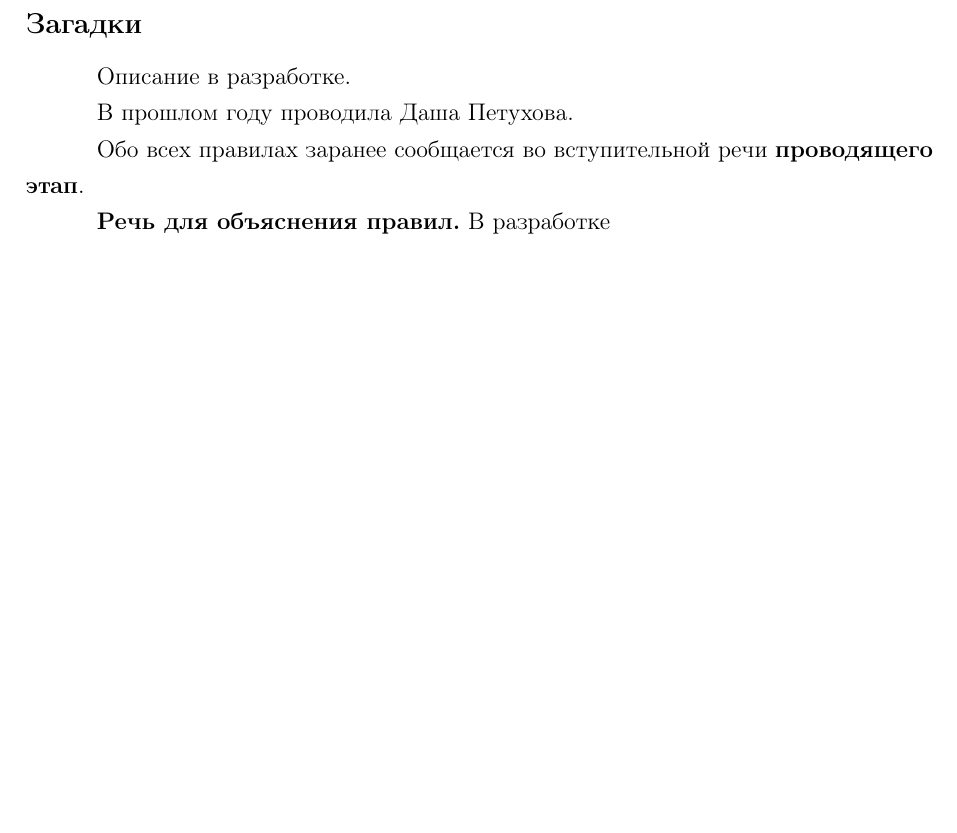
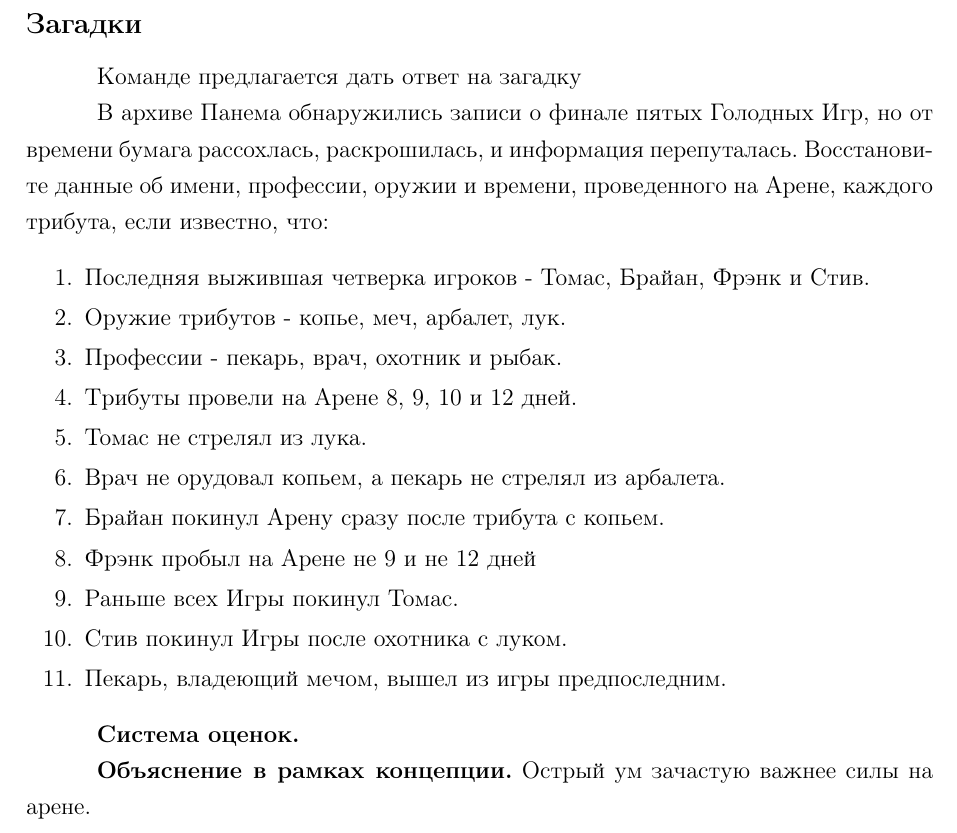
Before and after one commit to Chester94/Dedication2016, a LaTeX document (project/dailyStages/Puzzles/PuzzlesStandalone.tex, which reads project/dailyStages/Puzzles/PuzzlesData.tex): part of the page, cut so that both start at the same text, the shorter picture padded with empty space. Compiled offline with pdfLaTeX.

Commit message:
Описание. Загадка добавлена

```diff
--- a/project/dailyStages/Puzzles/PuzzlesData.tex
+++ b/project/dailyStages/Puzzles/PuzzlesData.tex
@@ -1,9 +1,21 @@
-\newsubsection{Загадки --- Юркина Светлана}{Загадки}
+\newsubsection{Загадки}{Загадки}
 
-\par Описание в разработке.
+\par Команде предлагается дать ответ на загадку
+\par В архиве Панема обнаружились записи о финале пятых Голодных Игр, но от времени бумага рассохлась, раскрошилась, и информация перепуталась. Восстановите данные об имени, профессии, оружии и времени, проведенного на Арене, каждого трибута, если известно, что:
+\begin{enumerate}
+\item Последняя выжившая четверка игроков - Томас, Брайан, Фрэнк и Стив.
+\item Оружие трибутов - копье, меч, арбалет, лук.
+\item Профессии - пекарь, врач, охотник и рыбак.
+\item Трибуты провели на Арене 8, 9, 10 и 12 дней.
+\item Томас не стрелял из лука.
+\item Врач не орудовал копьем, а пекарь не стрелял из арбалета.
+\item Брайан покинул Арену сразу после трибута с копьем.
+\item Фрэнк пробыл на Арене не 9 и не 12 дней
+\item Раньше всех Игры покинул Томас.
+\item Стив покинул Игры после охотника с луком.
+\item Пекарь, владеющий мечом, вышел из игры предпоследним.
+\end{enumerate}
 
-\par В прошлом году проводила Даша Петухова.
+\par \textbf{Система оценок.}
 
-\par Обо всех правилах заранее сообщается во вступительной речи \textbf{проводящего этап}.
-
-\par \textbf{Речь для объяснения правил.} В разработке
+\par \textbf{Объяснение в рамках концепции.} Острый ум зачастую важнее силы на арене.
```
